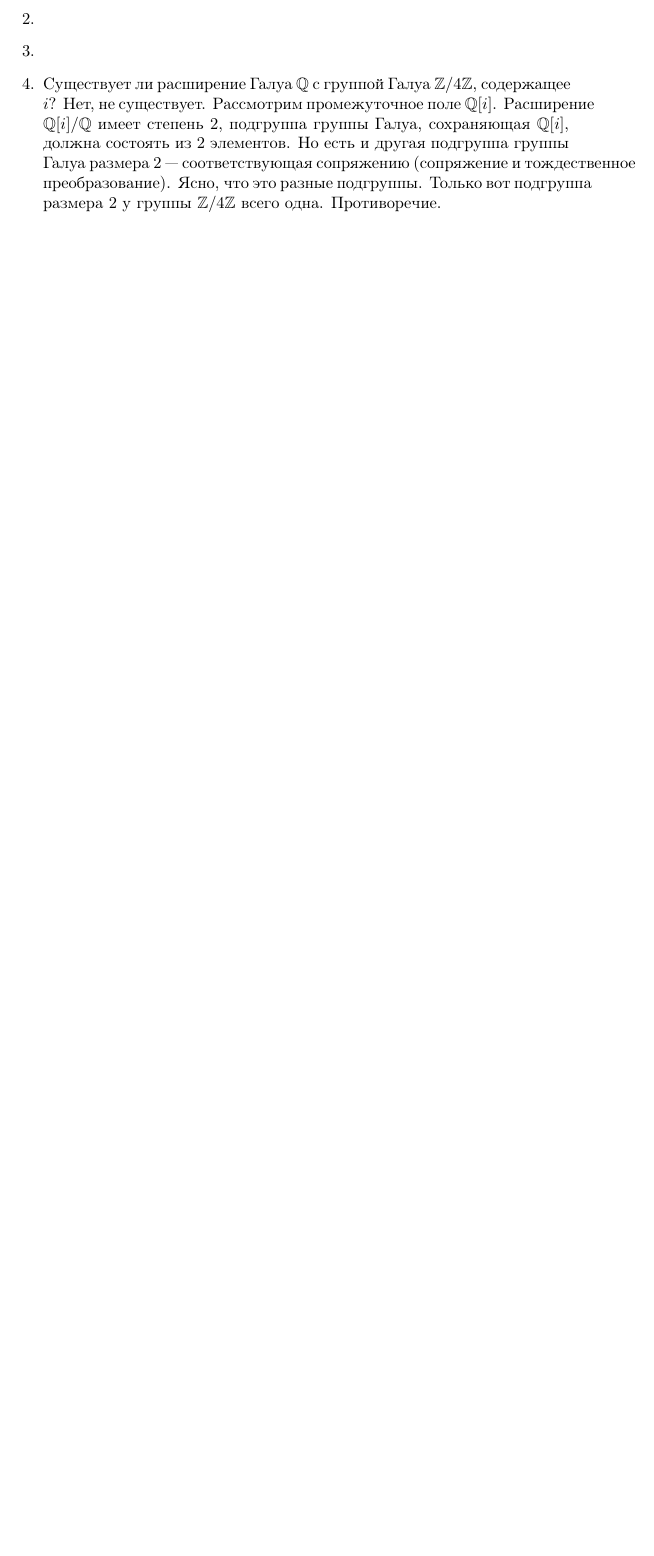
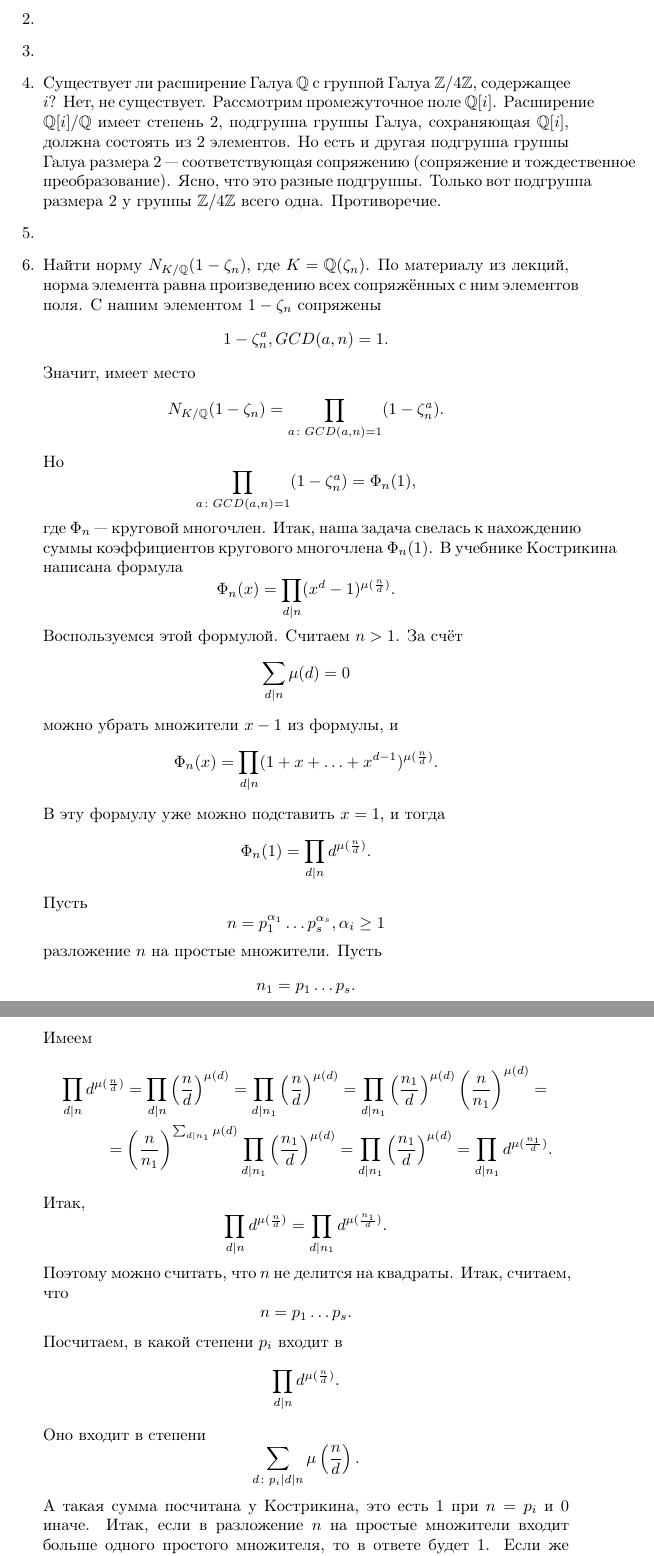
Before and after one commit to Prince9403/tex_docs, a LaTeX document (ium_algebra_2_2023/algebra2_2023_kuznetsov.tex): part of page 27 of 27 before the commit and two parts of pages 27 and 28 of 28 after it, the two joined at a grey line, cut so that both start at the same text, the shorter picture padded with empty space. Compiled offline with pdfLaTeX; the source files are stored in an older character set and shown here as Unicode.

Commit message:
Added solution to problem 6.6 from Algebra 2 2023

```diff
--- a/ium_algebra_2_2023/algebra2_2023_kuznetsov.tex
+++ b/ium_algebra_2_2023/algebra2_2023_kuznetsov.tex
@@ -894,6 +894,51 @@
 тождественное преобразование).
 Ясно, что это разные подгруппы.
 Только вот подгруппа размера 2 у группы $\mathbb{Z}/4 \mathbb{Z}$ всего одна. Противоречие.
+\item
+\item Найти норму $N_{K/\mathbb{Q}}(1-\zeta_n)$, где $K=\mathbb{Q}(\zeta_n)$. По материалу из лекций, норма элемента равна произведению
+всех сопряжённых с ним элементов поля. С нашим элементом $1-\zeta_n$ сопряжены
+$$1-\zeta_n^a, GCD(a,n)=1.$$
+Значит, имеет место
+$$N_{K/\mathbb{Q}}(1-\zeta_n)=\prod\limits_{a \colon GCD(a,n)=1}(1-\zeta_n^a).$$
+Но
+$$\prod\limits_{a \colon GCD(a,n)=1}(1-\zeta_n^a)=\Phi_n(1),$$
+где $\Phi_n$ --- круговой многочлен. Итак, наша задача свелась к нахождению суммы коэффициентов кругового многочлена $\Phi_n(1)$.
+В учебнике Кострикина написана формула
+$$\Phi_n(x)=\prod\limits_{d|n}(x^d-1)^{\mu(\frac{n}{d})}.$$
+Воспользуемся этой формулой. Считаем $n>1$. За счёт
+$$\sum\limits_{d|n}\mu(d)=0$$
+можно убрать множители $x-1$ из формулы, и
+$$\Phi_n(x)=\prod\limits_{d|n}(1+x+\ldots+x^{d-1})^{\mu(\frac{n}{d})}.$$
+В эту формулу уже можно подставить $x=1$, и тогда
+$$\Phi_n(1)=\prod\limits_{d|n}d^{\mu(\frac{n}{d})}.$$
+Пусть
+$$n=p_1^{\alpha_1}\ldots p_s^{\alpha_s}, \alpha_i \ge 1$$
+разложение $n$ на простые множители.
+Пусть
+$$n_1=p_1\ldots p_s.$$
+Имеем
+\begin{multline*}
+\prod\limits_{d|n}d^{\mu(\frac{n}{d})}=
+\prod\limits_{d|n}\left(\frac{n}{d}\right)^{\mu(d)}=
+\prod\limits_{d|n_1}\left(\frac{n}{d}\right)^{\mu(d)}=
+\prod\limits_{d|n_1}\left(\frac{n_1}{d}\right)^{\mu(d)}\left(\frac{n}{n_1}\right)^{\mu(d)}=\\=
+\left(\frac{n}{n_1}\right)^{\sum_{d|n_1}\mu(d)}\prod\limits_{d|n_1}\left(\frac{n_1}{d}\right)^{\mu(d)}=
+\prod\limits_{d|n_1}\left(\frac{n_1}{d}\right)^{\mu(d)}=
+\prod\limits_{d|n_1}d^{\mu(\frac{n_1}{d})}.
+\end{multline*}
+Итак,
+$$\prod\limits_{d|n}d^{\mu(\frac{n}{d})}=\prod\limits_{d|n_1}d^{\mu(\frac{n_1}{d})}.$$
+Поэтому можно считать, что $n$ не делится на квадраты. Итак, считаем, что
+$$n=p_1\ldots p_s.$$
+Посчитаем, в какой степени $p_i$ входит в
+$$\prod\limits_{d|n}d^{\mu(\frac{n}{d})}.$$
+Оно входит в степени
+$$\sum\limits_{d\colon p_i|d|n}\mu\left(\frac{n}{d}\right).$$
+А такая сумма посчитана у Кострикина, это есть $1$ при $n=p_i$ и $0$ иначе.
+Итак, если в разложение $n$ на простые множители входит больше одного простого множителя, то в ответе будет $1$. Если же $n=p^\alpha$,
+то в ответе будет $p$.
+
+Ответ: $p$, если $n=p^\alpha$, $1$ иначе.
 \end{enumerate}
 
 
```
Also changed, not shown: functional_analysis/functional_analysis.tex (+18 -10 lines), probability_problems/probability_problems.tex (+19 -1 lines), functional_analysis/functional_analysis.pdf, ium_algebra_2_2023/algebra2_2023_kuznetsov.pdf, probability_problems/probability_problems.pdf.
